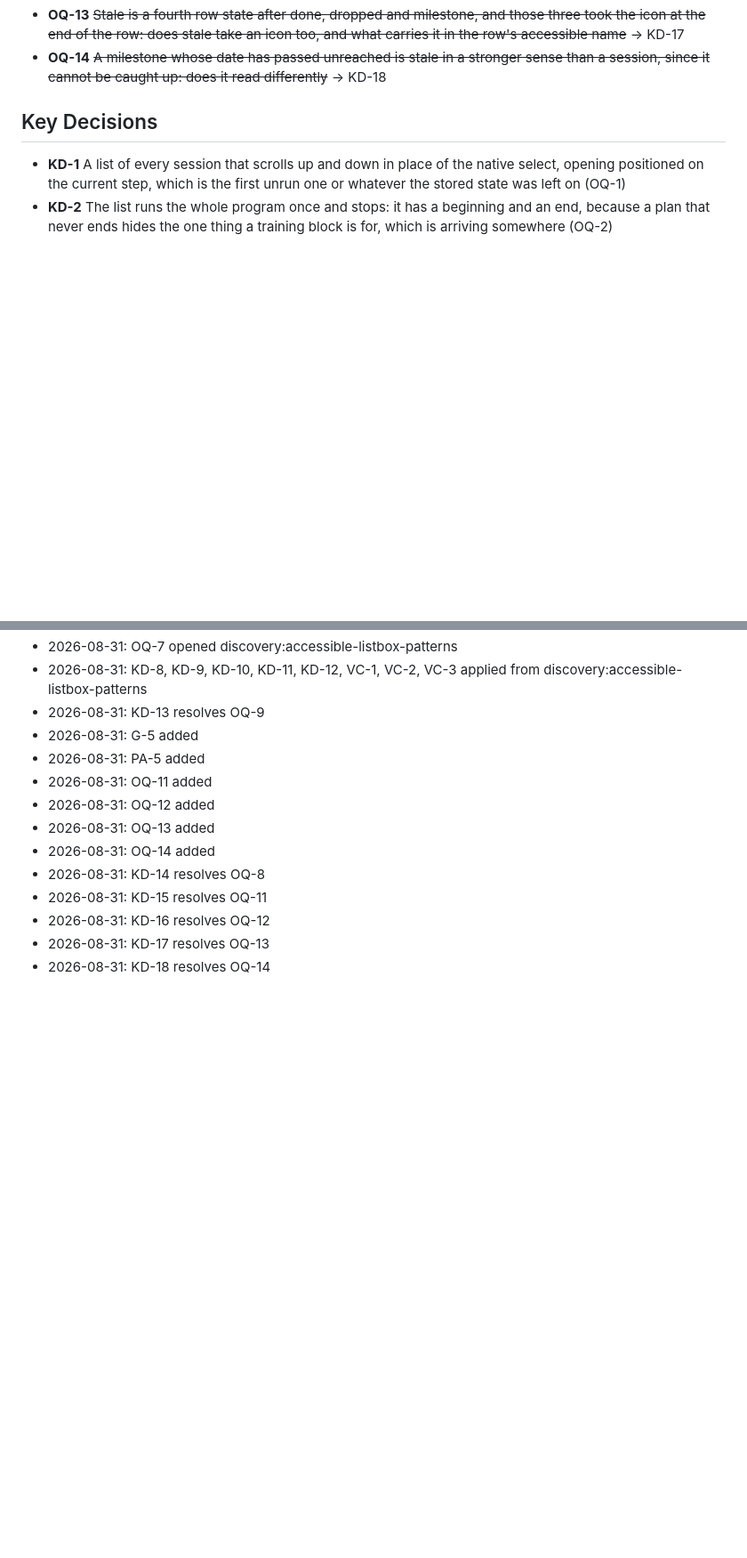
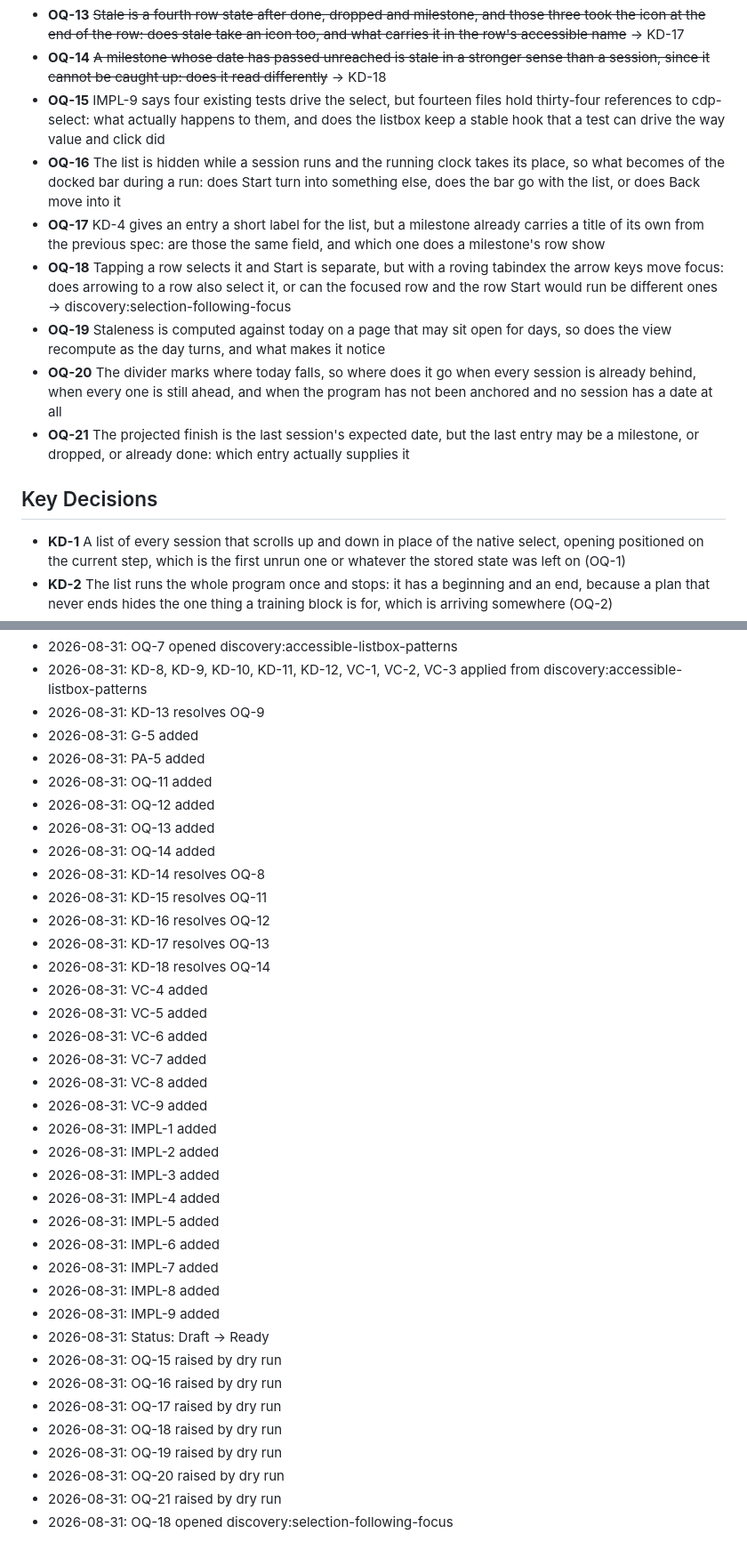
Before and after one commit to VincentBiragnet/cadence, a Markdown page: sdd/specs/program-view-a-scrolling-list-instead-of-a-dropdown.spec.md, 2 parts joined by grey strips. Shown at 89% size. GitHub-like rendering; blank space fills up the shorter version.

```diff
--- a/sdd/specs/program-view-a-scrolling-list-instead-of-a-dropdown.spec.md
+++ b/sdd/specs/program-view-a-scrolling-list-instead-of-a-dropdown.spec.md
@@ -31,6 +31,13 @@ _Edit via `scripts/spec.py`, never by hand._
 - **OQ-12** ~~Does the list mark where today falls, as a divider between what is behind and what is ahead, or does the stale mark on each row carry it alone~~ → KD-16
 - **OQ-13** ~~Stale is a fourth row state after done, dropped and milestone, and those three took the icon at the end of the row: does stale take an icon too, and what carries it in the row's accessible name~~ → KD-17
 - **OQ-14** ~~A milestone whose date has passed unreached is stale in a stronger sense than a session, since it cannot be caught up: does it read differently~~ → KD-18
+- **OQ-15** IMPL-9 says four existing tests drive the select, but fourteen files hold thirty-four references to cdp-select: what actually happens to them, and does the listbox keep a stable hook that a test can drive the way value and click did
+- **OQ-16** The list is hidden while a session runs and the running clock takes its place, so what becomes of the docked bar during a run: does Start turn into something else, does the bar go with the list, or does Back move into it
+- **OQ-17** KD-4 gives an entry a short label for the list, but a milestone already carries a title of its own from the previous spec: are those the same field, and which one does a milestone's row show
+- **OQ-18** Tapping a row selects it and Start is separate, but with a roving tabindex the arrow keys move focus: does arrowing to a row also select it, or can the focused row and the row Start would run be different ones → discovery:selection-following-focus
+- **OQ-19** Staleness is computed against today on a page that may sit open for days, so does the view recompute as the day turns, and what makes it notice
+- **OQ-20** The divider marks where today falls, so where does it go when every session is already behind, when every one is still ahead, and when the program has not been anchored and no session has a date at all
+- **OQ-21** The projected finish is the last session's expected date, but the last entry may be a milestone, or dropped, or already done: which entry actually supplies it
 
 ## Key Decisions
 - **KD-1** A list of every session that scrolls up and down in place of the native select, opening positioned on the current step, which is the first unrun one or whatever the stored state was left on (OQ-1)
@@ -110,3 +131,27 @@ _No items yet._
 - 2026-08-31: KD-16 resolves OQ-12
 - 2026-08-31: KD-17 resolves OQ-13
 - 2026-08-31: KD-18 resolves OQ-14
+- 2026-08-31: VC-4 added
+- 2026-08-31: VC-5 added
+- 2026-08-31: VC-6 added
+- 2026-08-31: VC-7 added
+- 2026-08-31: VC-8 added
+- 2026-08-31: VC-9 added
+- 2026-08-31: IMPL-1 added
+- 2026-08-31: IMPL-2 added
+- 2026-08-31: IMPL-3 added
+- 2026-08-31: IMPL-4 added
+- 2026-08-31: IMPL-5 added
+- 2026-08-31: IMPL-6 added
+- 2026-08-31: IMPL-7 added
+- 2026-08-31: IMPL-8 added
+- 2026-08-31: IMPL-9 added
+- 2026-08-31: Status: Draft → Ready
+- 2026-08-31: OQ-15 raised by dry run
+- 2026-08-31: OQ-16 raised by dry run
+- 2026-08-31: OQ-17 raised by dry run
+- 2026-08-31: OQ-18 raised by dry run
+- 2026-08-31: OQ-19 raised by dry run
+- 2026-08-31: OQ-20 raised by dry run
+- 2026-08-31: OQ-21 raised by dry run
+- 2026-08-31: OQ-18 opened discovery:selection-following-focus
```
Also changed, not shown: other parts of sdd/specs/program-view-a-scrolling-list-instead-of-a-dropdown.spec.md (+16 -2 lines), sdd/specs/selection-following-focus.discovery.md (added, +42 -0 lines).
